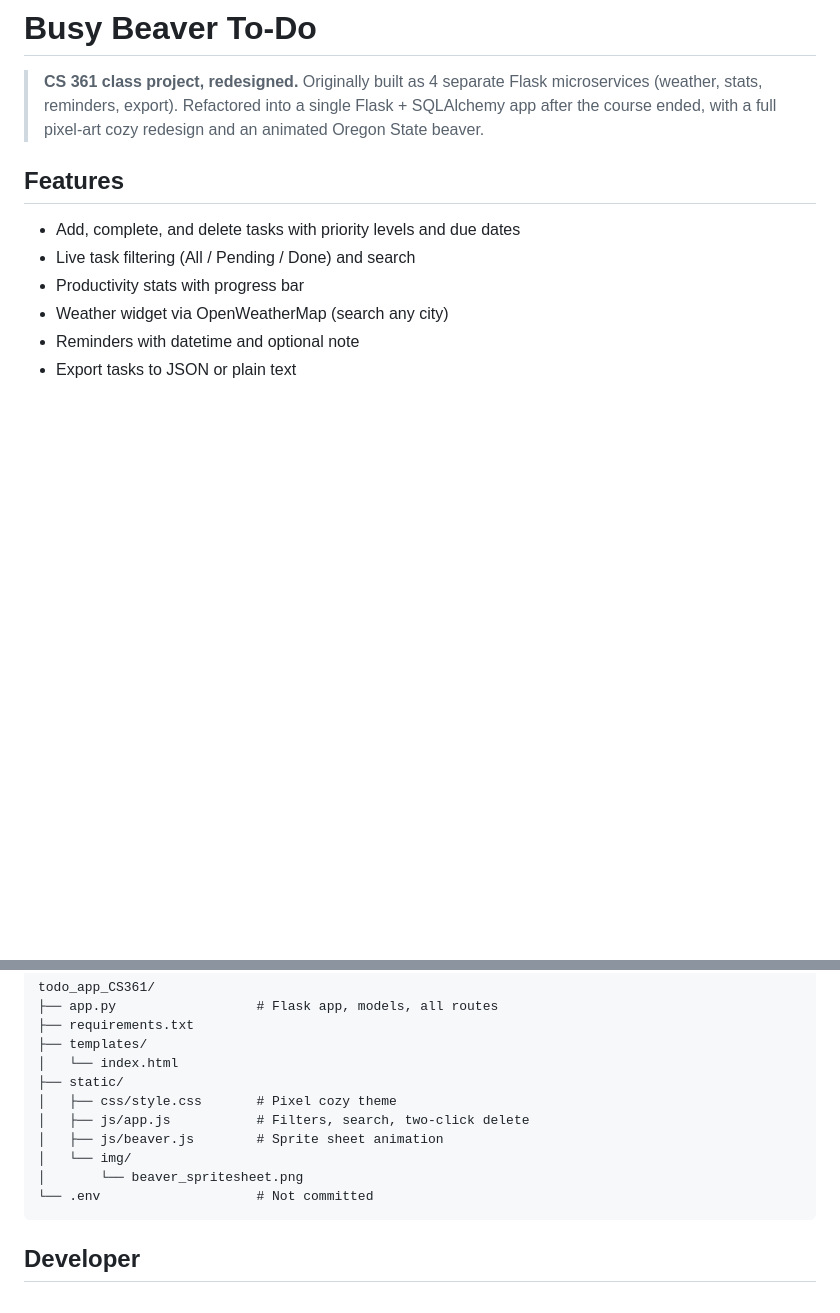
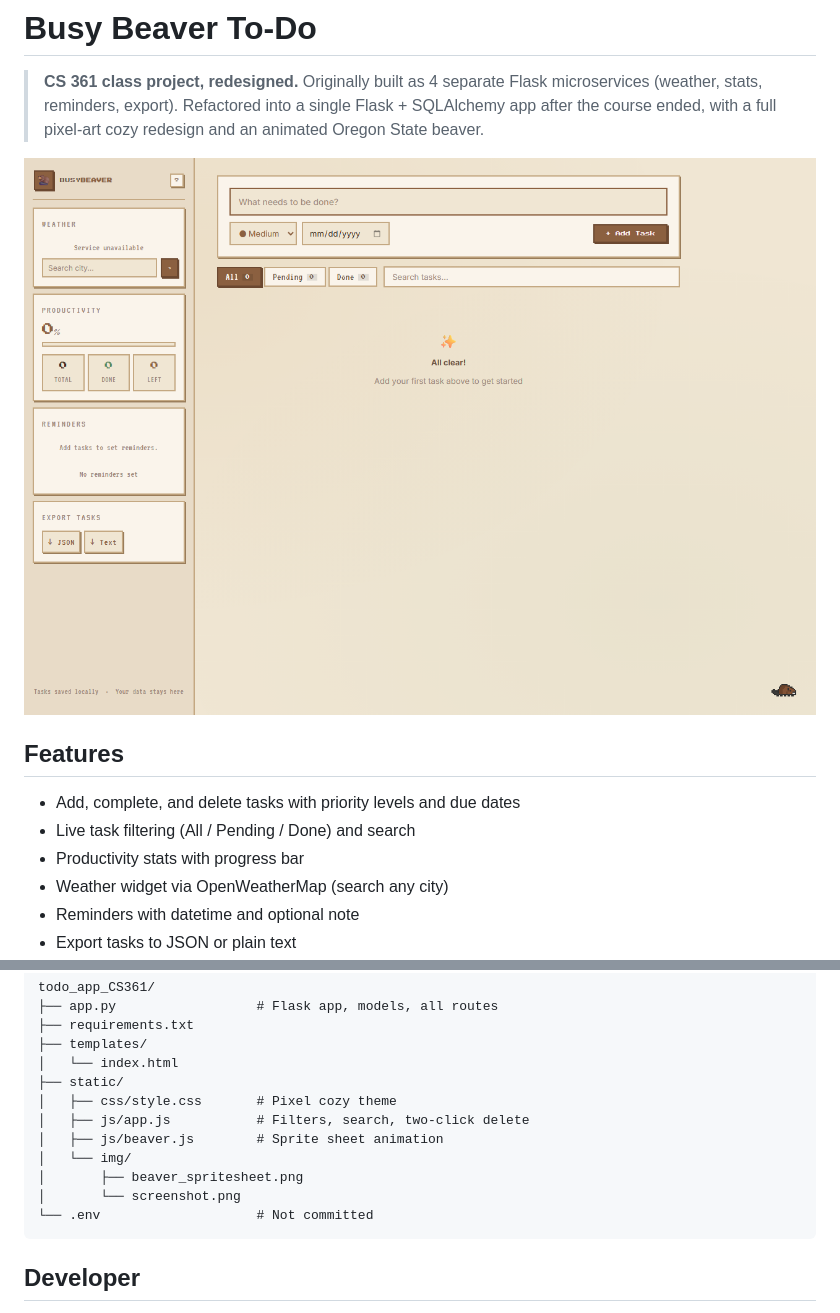
Before and after one commit to SammyCode002/todo-app, a Markdown page: README.md, 2 parts joined by grey strips. Rendered like a GitHub page; pictures changed too: static/img/screenshot.png (added); blank space fills up the shorter version.

Commit message:
Add app screenshot to README

````diff
--- a/README.md
+++ b/README.md
@@ -1,6 +1,8 @@
 # Busy Beaver To-Do
 
 > **CS 361 class project, redesigned.** Originally built as 4 separate Flask microservices (weather, stats, reminders, export). Refactored into a single Flask + SQLAlchemy app after the course ended, with a full pixel-art cozy redesign and an animated Oregon State beaver.
+
+![Busy Beaver To-Do screenshot](static/img/screenshot.png)
 
 ## Features
 
@@ -65,7 +67,8 @@ todo_app_CS361/
 │   ├── js/app.js           # Filters, search, two-click delete
 │   ├── js/beaver.js        # Sprite sheet animation
 │   └── img/
-│       └── beaver_spritesheet.png
+│       ├── beaver_spritesheet.png
+│       └── screenshot.png
 └── .env                    # Not committed
 ```
 
````
